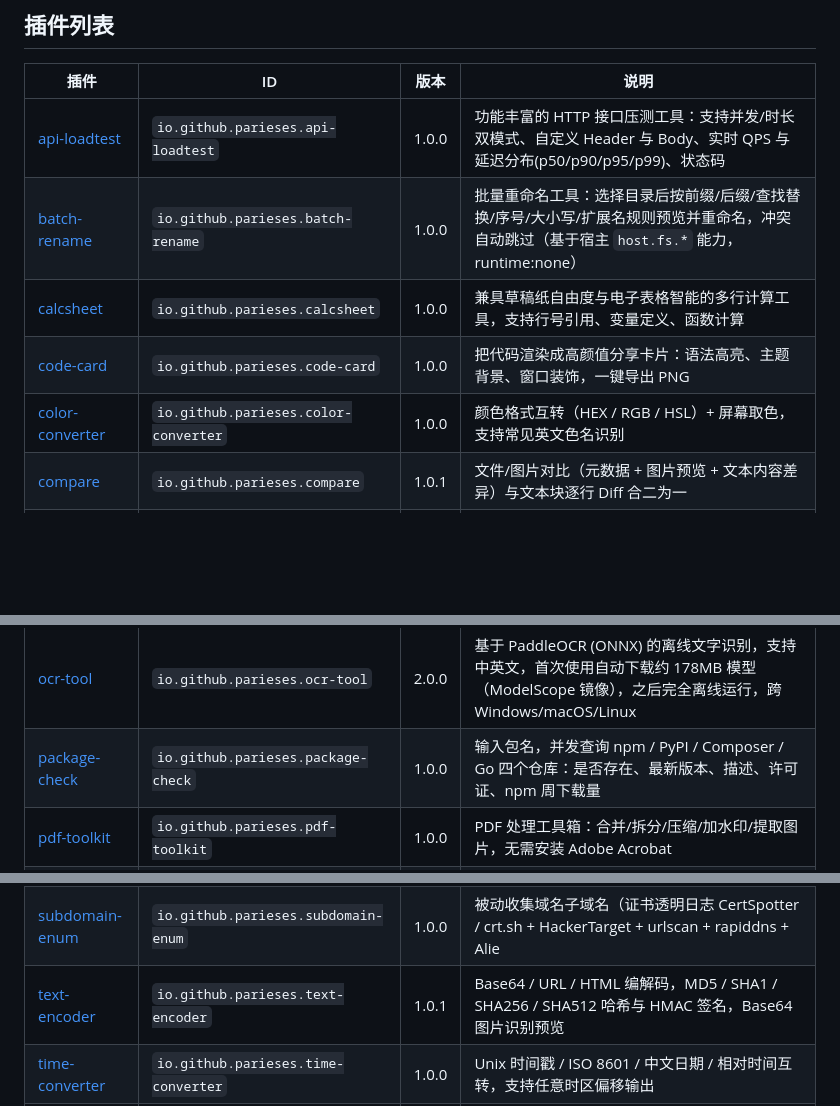
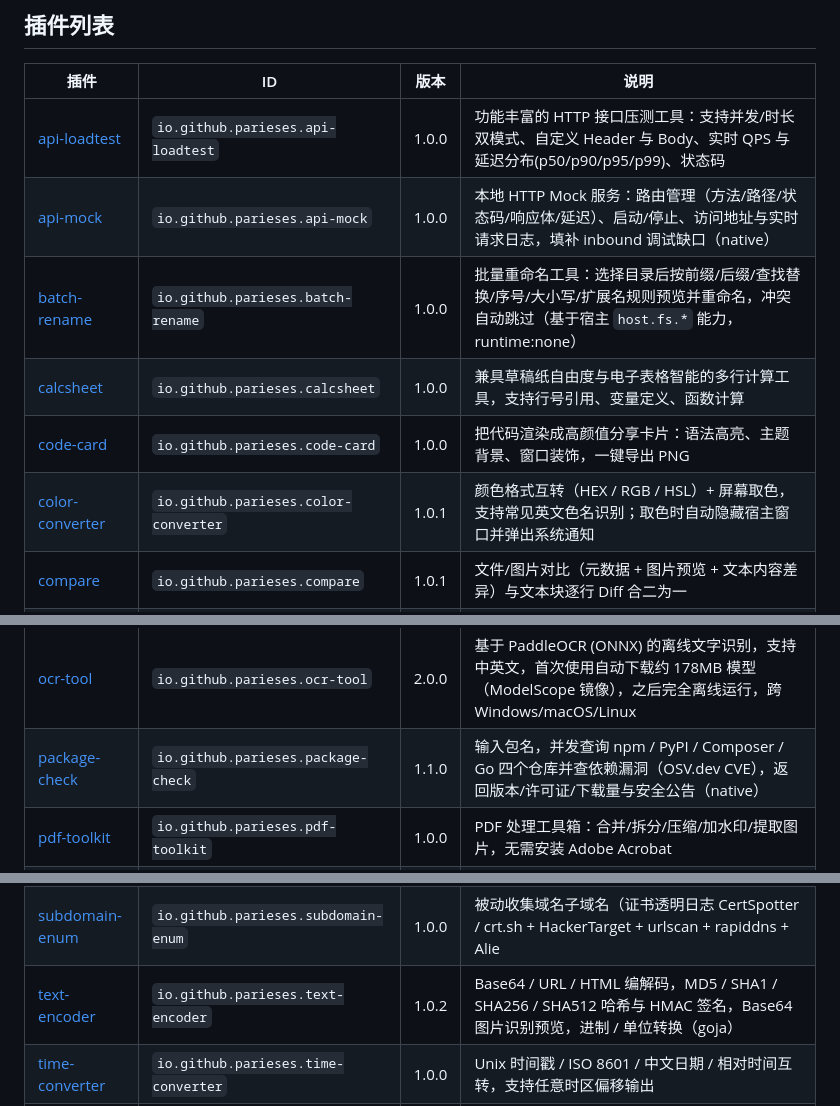
Before and after one commit to parieses/quickdock-plugins, a Markdown page: README.md, 3 parts joined by grey strips. GitHub-like rendering; blank space fills up the shorter version.

Commit message:
docs: 更新插件列表README，新增并更新插件信息
- 新增api-mock、data-generator两款插件的文档条目
- 更新color-converter至v1.0.1，补充取色时自动隐藏宿主窗口与系统通知的说明
- 更新package-check至v1.1.0，新增基于OSV.dev的CVE依赖漏洞查询能力
- 更新text-encoder至v1.0.2，新增进制与单位转换功能
- 新增changelog与changelog_i18n配置项的文档说明

```diff
--- a/README.md
+++ b/README.md
@@ -7,10 +7,11 @@
 | 插件 | ID | 版本 | 说明 |
 |------|----|------|------|
 | [api-loadtest](./api-loadtest/) | `io.github.parieses.api-loadtest` | 1.0.0 | 功能丰富的 HTTP 接口压测工具：支持并发/时长双模式、自定义 Header 与 Body、实时 QPS 与延迟分布(p50/p90/p95/p99)、状态码 | |
+| [api-mock](./api-mock/) | `io.github.parieses.api-mock` | 1.0.0 | 本地 HTTP Mock 服务：路由管理（方法/路径/状态码/响应体/延迟）、启动/停止、访问地址与实时请求日志，填补 inbound 调试缺口（native） | |
 | [batch-rename](./batch-rename/) | `io.github.parieses.batch-rename` | 1.0.0 | 批量重命名工具：选择目录后按前缀/后缀/查找替换/序号/大小写/扩展名规则预览并重命名，冲突自动跳过（基于宿主 `host.fs.*` 能力，runtime:none） | |
 | [calcsheet](./calcsheet/) | `io.github.parieses.calcsheet` | 1.0.0 | 兼具草稿纸自由度与电子表格智能的多行计算工具，支持行号引用、变量定义、函数计算 | |
 | [code-card](./code-card/) | `io.github.parieses.code-card` | 1.0.0 | 把代码渲染成高颜值分享卡片：语法高亮、主题背景、窗口装饰，一键导出 PNG | |
-| [color-converter](./color-converter/) | `io.github.parieses.color-converter` | 1.0.0 | 颜色格式互转（HEX / RGB / HSL）+ 屏幕取色，支持常见英文色名识别 | |
+| [color-converter](./color-converter/) | `io.github.parieses.color-converter` | 1.0.1 | 颜色格式互转（HEX / RGB / HSL）+ 屏幕取色，支持常见英文色名识别；取色时自动隐藏宿主窗口并弹出系统通知 | |
 | [compare](./compare/) | `io.github.parieses.compare` | 1.0.1 | 文件/图片对比（元数据 + 图片预览 + 文本内容差异）与文本块逐行 Diff 合二为一 | |
 | [cron-explainer](./cron-explainer/) | `io.github.parieses.cron-explainer` | 1.0.1 | 解析 cron 表达式（含义/下次执行/小时分布），并可可视化生成表达式、实时预览下次执行时间 | |
 | [crypto-toolbox](./crypto-toolbox/) | `io.github.parieses.crypto-toolbox` | 1.0.0 | 密码与加密工具箱：随机密码/口令生成（字符集可配、熵值与强度评估）＋ AES-GCM/AES-CBC 加解密 ＋ RSA-OAEP 密钥对与加解密 ＋ PBKDF2 密钥派生，全部本机完成，不联网不上传（runtime:none） |
@@ -39,7 +41,7 @@
 | [mindmap](./mindmap/) | `io.github.parieses.mindmap` | 1.0.0 | 思维导图：把 Markdown 大纲/缩进列表实时渲染成思维导图，自动分层配色、可点击折叠分支、支持缩放与导出 PNG/SVG（runtime:none） |
 | [netdiag](./netdiag/) | `io.github.parieses.netdiag` | 1.0.0 | 将 Ping 监视、路由追踪、局域网扫描、IP 归属地、端口指纹五个网络工具合并为单一插件，按需切换标签页，共享一个原生子进程 | |
 | [ocr-tool](./ocr-tool/) | `io.github.parieses.ocr-tool` | 2.0.0 | 基于 PaddleOCR (ONNX) 的离线文字识别，支持中英文，首次使用自动下载约 178MB 模型（ModelScope 镜像），之后完全离线运行，跨 Windows/macOS/Linux |
-| [package-check](./package-check/) | `io.github.parieses.package-check` | 1.0.0 | 输入包名，并发查询 npm / PyPI / Composer / Go 四个仓库：是否存在、最新版本、描述、许可证、npm 周下载量 | |
+| [package-check](./package-check/) | `io.github.parieses.package-check` | 1.1.0 | 输入包名，并发查询 npm / PyPI / Composer / Go 四个仓库并查依赖漏洞（OSV.dev CVE），返回版本/许可证/下载量与安全公告（native） | |
 | [pdf-toolkit](./pdf-toolkit/) | `io.github.parieses.pdf-toolkit` | 1.0.0 | PDF 处理工具箱：合并/拆分/压缩/加水印/提取图片，无需安装 Adobe Acrobat | |
 | [port-scanner](./port-scanner/) | `io.github.parieses.port-scanner` | 1.0.2 | 检查端口占用，显示进程名和 PID | |
 | [qrcode](./qrcode/) | `io.github.parieses.qrcode` | 1.0.0 | 文本/URL 生成二维码，支持保存 PNG；从图片识别二维码内容 | |
@@ -48,7 +50,7 @@
 | [site-audit](./site-audit/) | `io.github.parieses.site-audit` | 1.0.1 | 将 WHOIS 查询、SSL 证书检查、DNS 查询、DNS 传播检查、HTTP 状态码速查、HTTP 安全头审计六个站点工具合并为单一插件，按需切换标签页，共 | |
 | [speed-test](./speed-test/) | `io.github.parieses.speed-test` | 1.0.0 | 测量网络下载速率与延迟：流式下载测速（支持自定义测速节点 URL），实时显示速率与进度，采用异步会话模型规避宿主执行超时 | |
 | [subdomain-enum](./subdomain-enum/) | `io.github.parieses.subdomain-enum` | 1.0.0 | 被动收集域名子域名（证书透明日志 CertSpotter / crt.sh + HackerTarget + urlscan + rapiddns + Alie | |
-| [text-encoder](./text-encoder/) | `io.github.parieses.text-encoder` | 1.0.1 | Base64 / URL / HTML 编解码，MD5 / SHA1 / SHA256 / SHA512 哈希与 HMAC 签名，Base64 图片识别预览 | |
+| [text-encoder](./text-encoder/) | `io.github.parieses.text-encoder` | 1.0.2 | Base64 / URL / HTML 编解码，MD5 / SHA1 / SHA256 / SHA512 哈希与 HMAC 签名，Base64 图片识别预览，进制 / 单位转换（goja） | |
 | [time-converter](./time-converter/) | `io.github.parieses.time-converter` | 1.0.0 | Unix 时间戳 / ISO 8601 / 中文日期 / 相对时间互转，支持任意时区偏移输出 | |
 | [unit-converter](./unit-converter/) | `io.github.parieses.unit-converter` | 1.0.0 | 单位换算器：长度/面积/体积/重量/温度/速度/数据存储/时间/压力/能量/功率/角度共 12 类单位实时互转，输入一个值即列出该类别全部换算结果（runtime:none） |
 | [wifi-manager](./wifi-manager/) | `io.github.parieses.wifi-manager` | 1.0.0 | 查看网络列表、WiFi 密码、连接状态 | |
```
Also changed, not shown: other parts of README.md (+2 -0 lines).
